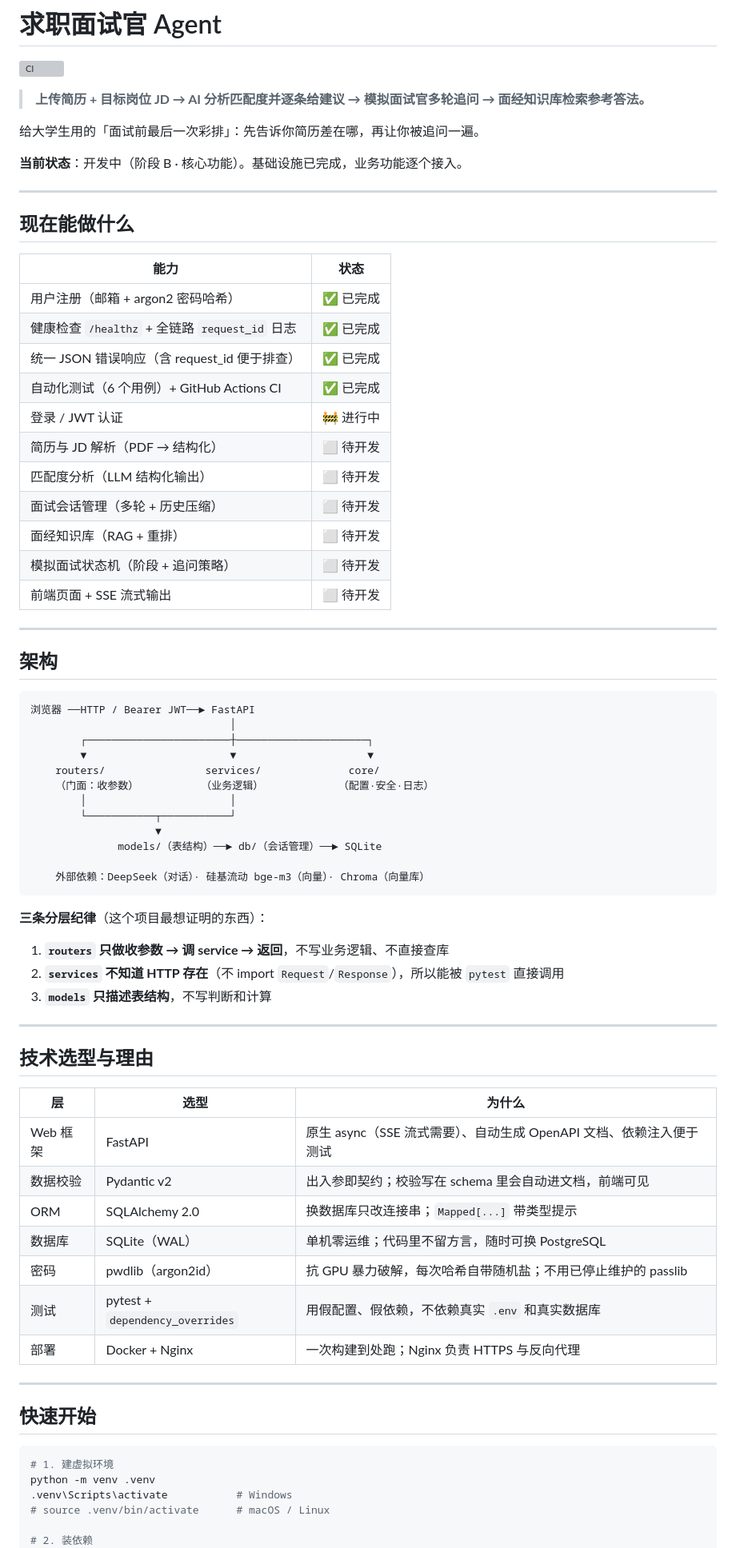
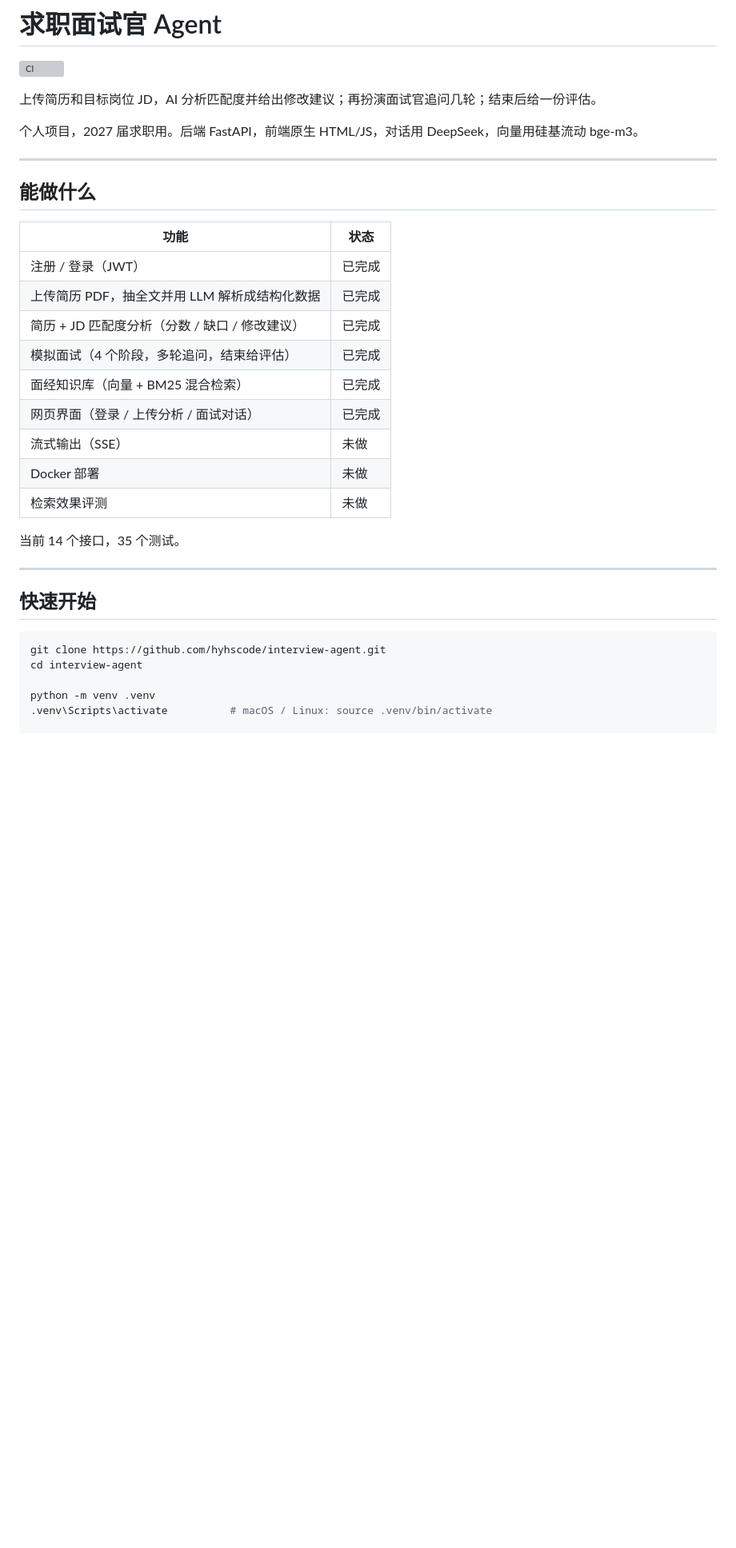
Before and after one commit to hyhscode/interview-agent, a Markdown page: README.md, the part around one of its changes. Shown at 80% size. Drawn GitHub-style; blank space fills up the shorter version; grey boxes are pictures that could not be loaded.

````diff
--- a/README.md
+++ b/README.md
@@ -2,78 +2,37 @@
 
 [![CI](https://github.com/hyhscode/interview-agent/actions/workflows/ci.yml/badge.svg)](https://github.com/hyhscode/interview-agent/actions/workflows/ci.yml)
 
-> **上传简历 + 目标岗位 JD → AI 分析匹配度并逐条给建议 → 模拟面试官多轮追问 → 面经知识库检索参考答法。**
+上传简历和目标岗位 JD，AI 分析匹配度并给出修改建议；再扮演面试官追问几轮；结束后给一份评估。
 
-给大学生用的「面试前最后一次彩排」：先告诉你简历差在哪，再让你被追问一遍。
-
-**当前状态**：开发中（阶段 B · 核心功能）。基础设施已完成，业务功能逐个接入。
+个人项目，2027 届求职用。后端 FastAPI，前端原生 HTML/JS，对话用 DeepSeek，向量用硅基流动 bge-m3。
 
 ---
 
-## 现在能做什么
+## 能做什么
 
-| 能力 | 状态 |
-|---|---|
-| 用户注册（邮箱 + argon2 密码哈希） | ✅ 已完成 |
-| 健康检查 `/healthz` + 全链路 `request_id` 日志 | ✅ 已完成 |
-| 统一 JSON 错误响应（含 request_id 便于排查） | ✅ 已完成 |
-| 自动化测试（6 个用例）+ GitHub Actions CI | ✅ 已完成 |
-| 登录 / JWT 认证 | 🚧 进行中 |
-| 简历与 JD 解析（PDF → 结构化） | ⬜ 待开发 |
-| 匹配度分析（LLM 结构化输出） | ⬜ 待开发 |
-| 面试会话管理（多轮 + 历史压缩） | ⬜ 待开发 |
-| 面经知识库（RAG + 重排） | ⬜ 待开发 |
-| 模拟面试状态机（阶段 + 追问策略） | ⬜ 待开发 |
-| 前端页面 + SSE 流式输出 | ⬜ 待开发 |
+| 功能 | 状态 |
+| --- | --- |
+| 注册 / 登录（JWT） | 已完成 |
+| 上传简历 PDF，抽全文并用 LLM 解析成结构化数据 | 已完成 |
+| 简历 + JD 匹配度分析（分数 / 缺口 / 修改建议） | 已完成 |
+| 模拟面试（4 个阶段，多轮追问，结束给评估） | 已完成 |
+| 面经知识库（向量 + BM25 混合检索） | 已完成 |
+| 网页界面（登录 / 上传分析 / 面试对话） | 已完成 |
+| 流式输出（SSE） | 未做 |
+| Docker 部署 | 未做 |
+| 检索效果评测 | 未做 |
 
----
-
-## 架构
-
-```
-浏览器 ──HTTP / Bearer JWT──► FastAPI
-                                │
-        ┌───────────────────────┼─────────────────────┐
-        ▼                       ▼                     ▼
-    routers/                services/              core/
-    （门面：收参数）          （业务逻辑）            （配置·安全·日志）
-        │                       │
-        └───────────┬───────────┘
-                    ▼
-              models/（表结构）──► db/（会话管理）──► SQLite
-
-    外部依赖：DeepSeek（对话）· 硅基流动 bge-m3（向量）· Chroma（向量库）
-```
-
-**三条分层纪律**（这个项目最想证明的东西）：
-
-1. **`routers` 只做收参数 → 调 service → 返回**，不写业务逻辑、不直接查库
-2. **`services` 不知道 HTTP 存在**（不 import `Request`/`Response`），所以能被 `pytest` 直接调用
-3. **`models` 只描述表结构**，不写判断和计算
-
----
-
-## 技术选型与理由
-
-| 层 | 选型 | 为什么 |
-|---|---|---|
-| Web 框架 | FastAPI | 原生 async（SSE 流式需要）、自动生成 OpenAPI 文档、依赖注入便于测试 |
-| 数据校验 | Pydantic v2 | 出入参即契约；校验写在 schema 里会自动进文档，前端可见 |
-| ORM | SQLAlchemy 2.0 | 换数据库只改连接串；`Mapped[...]` 带类型提示 |
-| 数据库 | SQLite（WAL） | 单机零运维；代码里不留方言，随时可换 PostgreSQL |
-| 密码 | pwdlib（argon2id） | 抗 GPU 暴力破解，每次哈希自带随机盐；不用已停止维护的 passlib |
-| 测试 | pytest + `dependency_overrides` | 用假配置、假依赖，不依赖真实 `.env` 和真实数据库 |
-| 部署 | Docker + Nginx | 一次构建到处跑；Nginx 负责 HTTPS 与反向代理 |
+当前 14 个接口，35 个测试。
 
 ---
 
 ## 快速开始
 
 ```bash
-# 1. 建虚拟环境
+git clone https://github.com/hyhscode/interview-agent.git
+cd interview-agent
+
 python -m venv .venv
-.venv\Scripts\activate           # Windows
-# source .venv/bin/activate      # macOS / Linux
+.venv\Scripts\activate          # macOS / Linux: source .venv/bin/activate
 
-# 2. 装依赖
 pip install -r requirements.txt
````
Also changed, not shown: other parts of README.md (+103 -39 lines).
